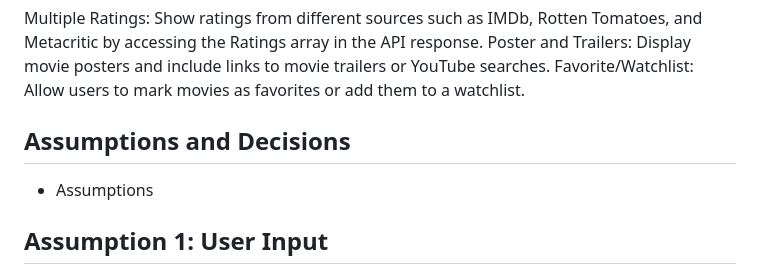
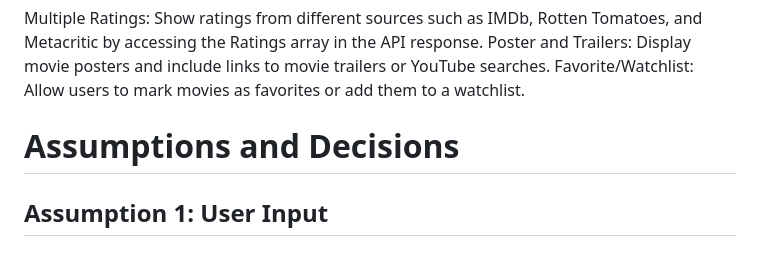
Before and after one commit to gaurharsh/Movie-Search-Application, a Markdown page: README.md, the part around one of its changes. Drawn GitHub-style.

```diff
--- a/README.md
+++ b/README.md
@@ -118,9 +118,8 @@ Multiple Ratings: Show ratings from different sources such as IMDb, Rotten Tomat
 Poster and Trailers: Display movie posters and include links to movie trailers or YouTube searches.
 Favorite/Watchlist: Allow users to mark movies as favorites or add them to a watchlist.
 
-## Assumptions and Decisions
+# Assumptions and Decisions
 
-- Assumptions
 ## Assumption 1: User Input
 
 Brief Description: We assume that users will provide the movie title in a reasonably correct format (spelling, order of words, etc.) for the search. Minor typos or errors may result in no results being returned, as the OMDb API does not support fuzzy search or spell check.
```
Also changed, not shown: other parts of README.md (+17 -17 lines).
